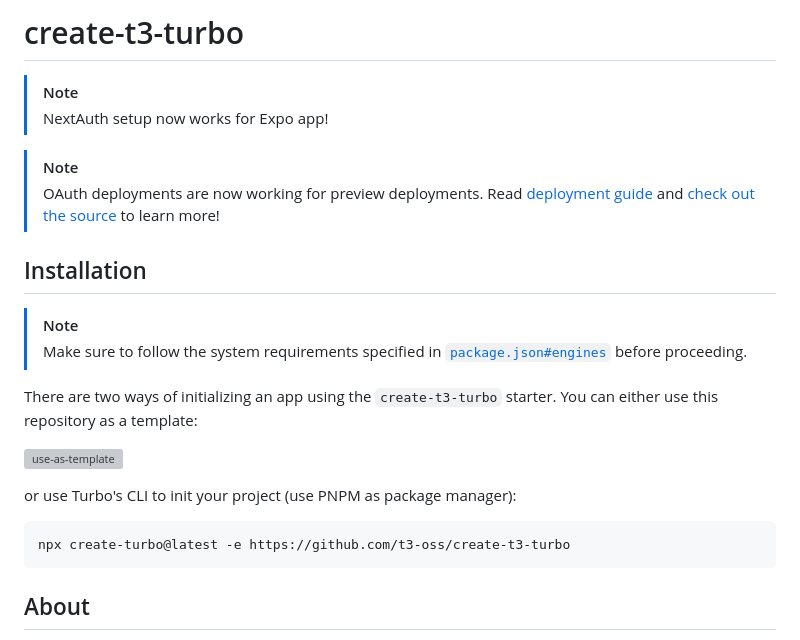
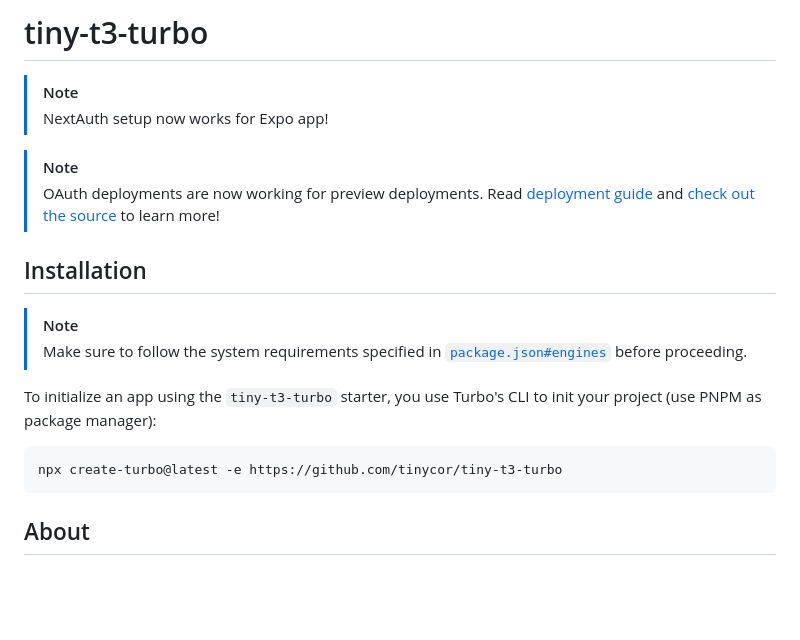
Before and after one commit to Joyram49/powerbi-admin-dashboard, a Markdown page: README.md, the part around one of its changes. Drawn GitHub-style; blank space fills up the shorter version; grey boxes are pictures that could not be loaded.

Commit message:
chore: update README to reflect project name change and correct links

````diff
--- a/README.md
+++ b/README.md
@@ -1,4 +1,4 @@
-# create-t3-turbo
+# tiny-t3-turbo
 
 > [!NOTE]
 >
@@ -14,14 +14,10 @@
 >
 > Make sure to follow the system requirements specified in [`package.json#engines`](./package.json#L4) before proceeding.
 
-There are two ways of initializing an app using the `create-t3-turbo` starter. You can either use this repository as a template:
-
-![use-as-template](https://github.com/t3-oss/create-t3-turbo/assets/51714798/bb6c2e5d-d8b6-416e-aeb3-b3e50e2ca994)
-
-or use Turbo's CLI to init your project (use PNPM as package manager):
+To initialize an app using the `tiny-t3-turbo` starter, you use Turbo's CLI to init your project (use PNPM as package manager):
 
 ```bash
-npx create-turbo@latest -e https://github.com/t3-oss/create-t3-turbo
+npx create-turbo@latest -e https://github.com/tinycor/tiny-t3-turbo
 ```
 
 ## About
````
Also changed, not shown: other parts of README.md (+4 -4 lines).
